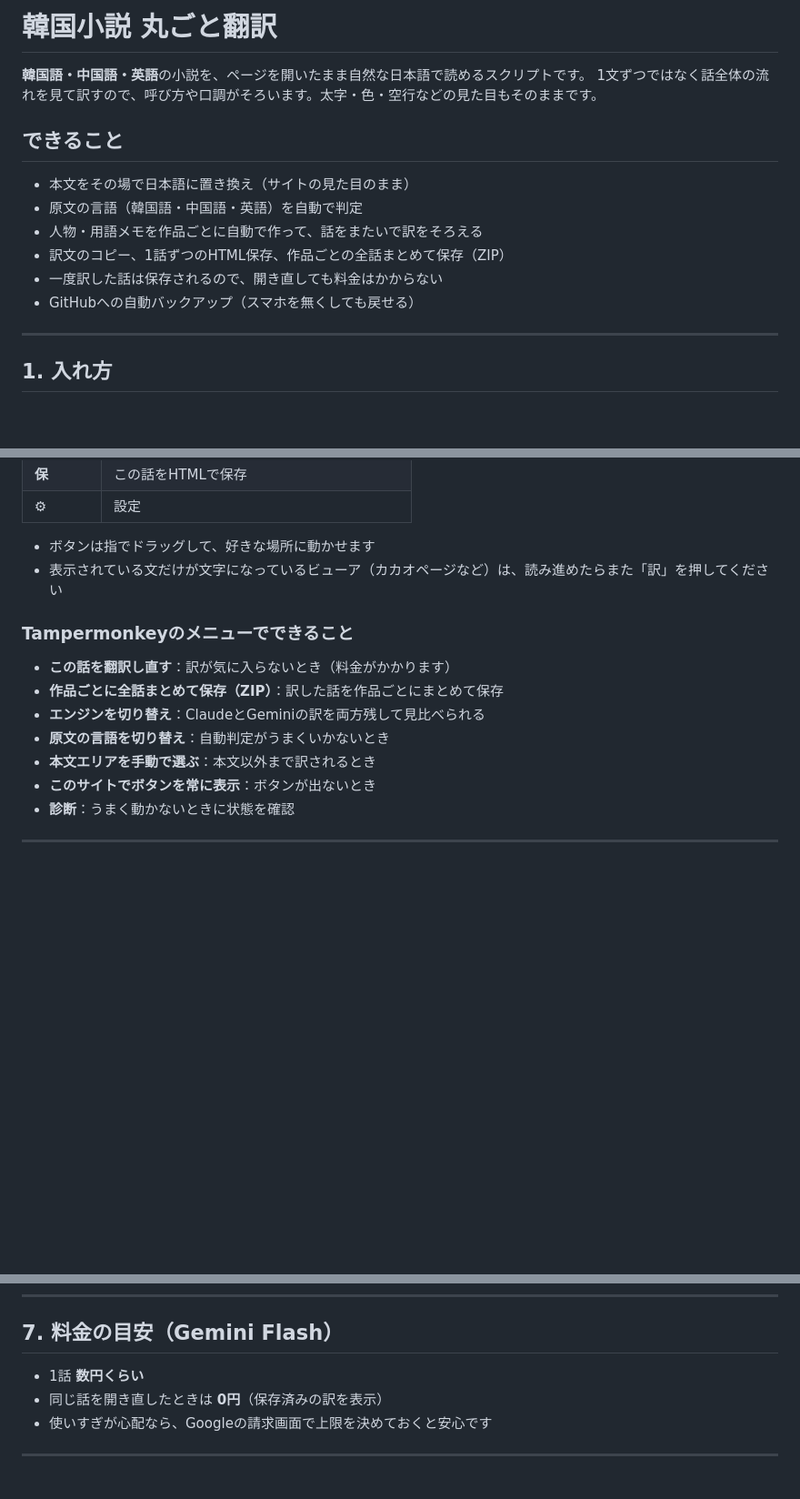
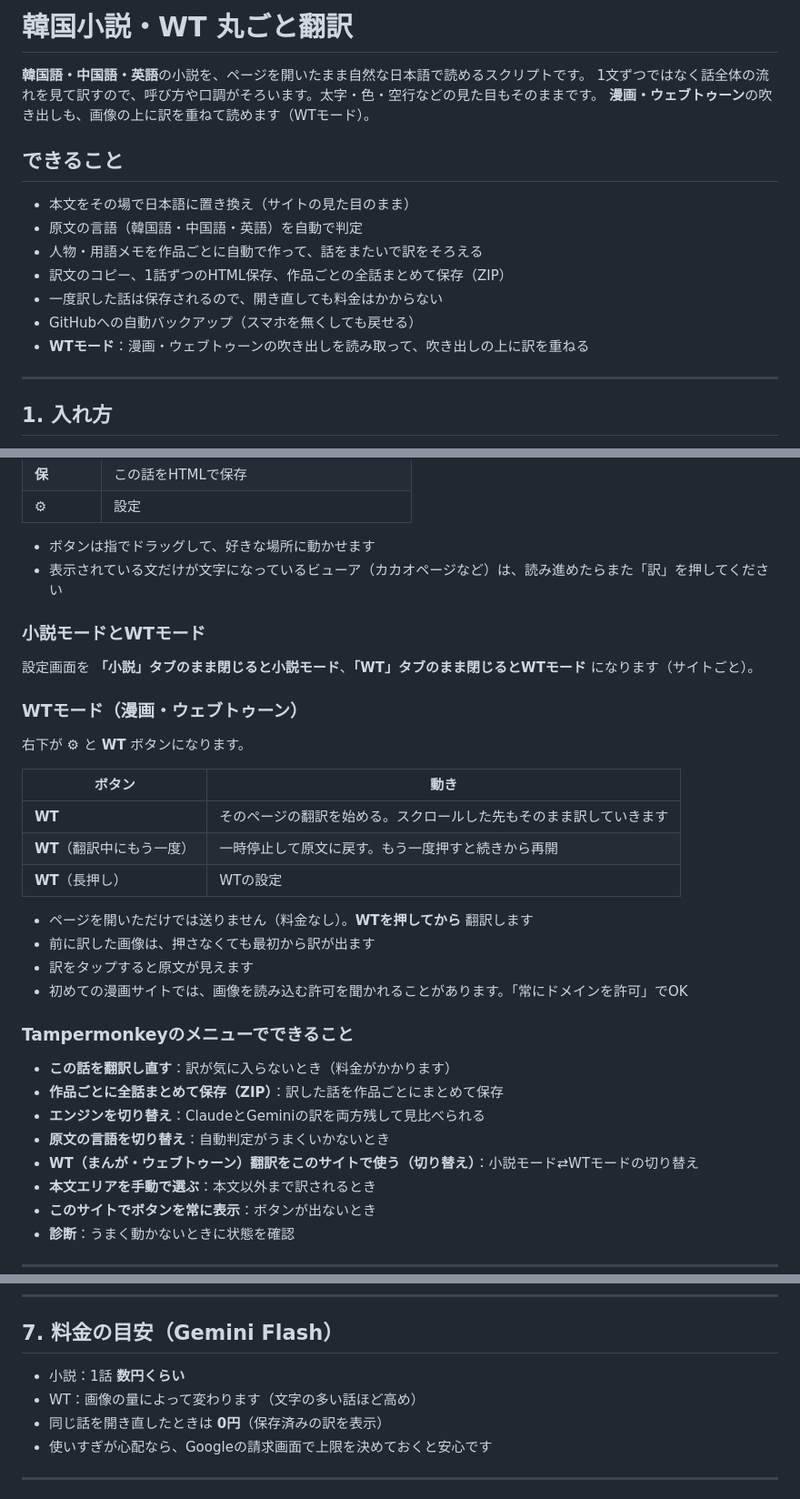
Before and after one commit to ikazu23/novel-translator, a Markdown page: README.md, 3 parts joined by grey strips. Shown at 91% size. Drawn GitHub-style; blank space fills up the shorter version.

```diff
--- a/README.md
+++ b/README.md
@@ -1,7 +1,8 @@
-# 韓国小説 丸ごと翻訳
+# 韓国小説・WT 丸ごと翻訳
 
 **韓国語・中国語・英語**の小説を、ページを開いたまま自然な日本語で読めるスクリプトです。
 1文ずつではなく話全体の流れを見て訳すので、呼び方や口調がそろいます。太字・色・空行などの見た目もそのままです。
+**漫画・ウェブトゥーン**の吹き出しも、画像の上に訳を重ねて読めます（WTモード）。
 
 ## できること
 
@@ -11,6 +12,7 @@
 - 訳文のコピー、1話ずつのHTML保存、作品ごとの全話まとめて保存（ZIP）
 - 一度訳した話は保存されるので、開き直しても料金はかからない
 - GitHubへの自動バックアップ（スマホを無くしても戻せる）
+- **WTモード**：漫画・ウェブトゥーンの吹き出しを読み取って、吹き出しの上に訳を重ねる
 
 ---
 
@@ -74,11 +79,29 @@
 - ボタンは指でドラッグして、好きな場所に動かせます
 - 表示されている文だけが文字になっているビューア（カカオページなど）は、読み進めたらまた「訳」を押してください
 
+### 小説モードとWTモード
+設定画面を **「小説」タブのまま閉じると小説モード**、**「WT」タブのまま閉じるとWTモード** になります（サイトごと）。
+
+### WTモード（漫画・ウェブトゥーン）
+右下が **⚙** と **WT** ボタンになります。
+
+| ボタン | 動き |
+|---|---|
+| **WT** | そのページの翻訳を始める。スクロールした先もそのまま訳していきます |
+| **WT**（翻訳中にもう一度） | 一時停止して原文に戻す。もう一度押すと続きから再開 |
+| **WT**（長押し） | WTの設定 |
+
+- ページを開いただけでは送りません（料金なし）。**WTを押してから** 翻訳します
+- 前に訳した画像は、押さなくても最初から訳が出ます
+- 訳をタップすると原文が見えます
+- 初めての漫画サイトでは、画像を読み込む許可を聞かれることがあります。「常にドメインを許可」でOK
+
 ### Tampermonkeyのメニューでできること
 - **この話を翻訳し直す**：訳が気に入らないとき（料金がかかります）
 - **作品ごとに全話まとめて保存（ZIP）**：訳した話を作品ごとにまとめて保存
 - **エンジンを切り替え**：ClaudeとGeminiの訳を両方残して見比べられる
 - **原文の言語を切り替え**：自動判定がうまくいかないとき
+- **WT（まんが・ウェブトゥーン）翻訳をこのサイトで使う（切り替え）**：小説モード⇄WTモードの切り替え
 - **本文エリアを手動で選ぶ**：本文以外まで訳されるとき
 - **このサイトでボタンを常に表示**：ボタンが出ないとき
 - **診断**：うまく動かないときに状態を確認
@@ -110,7 +133,8 @@ APIキーとトークンはバックアップに入らないので、入れ直
 
 ## 7. 料金の目安（Gemini Flash）
 
-- 1話 **数円くらい**
+- 小説：1話 **数円くらい**
+- WT：画像の量によって変わります（文字の多い話ほど高め）
 - 同じ話を開き直したときは **0円**（保存済みの訳を表示）
 - 使いすぎが心配なら、Googleの請求画面で上限を決めておくと安心です
 
```
Also changed, not shown: other parts of README.md (+4 -0 lines).
